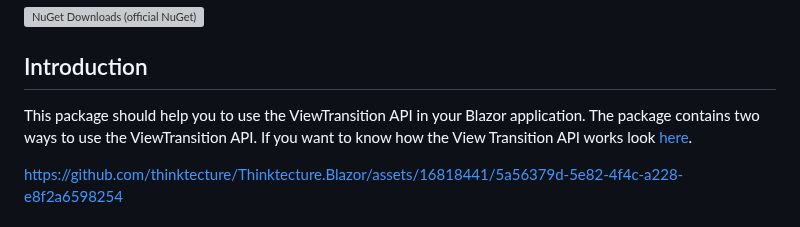
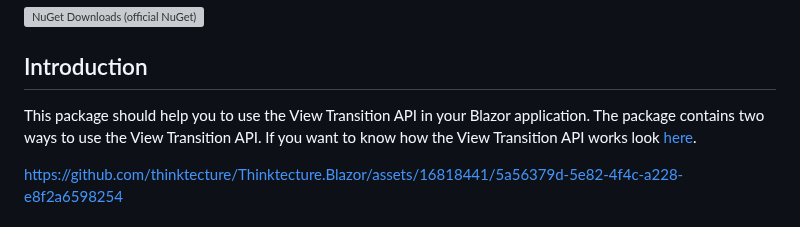
Before and after one commit to thinktecture/Thinktecture.Blazor, a Markdown page: src/Thinktecture.Blazor.ViewTransitions/README.md, the part around the change. GitHub-like rendering; grey boxes are pictures that could not be loaded.

Commit message:
Update src/Thinktecture.Blazor.ViewTransitions/README.md
Co-authored-by: Christian Liebel <christian.liebel@thinktecture.com>

```diff
--- a/src/Thinktecture.Blazor.ViewTransitions/README.md
+++ b/src/Thinktecture.Blazor.ViewTransitions/README.md
@@ -3,7 +3,7 @@
 [![NuGet Downloads (official NuGet)](https://img.shields.io/nuget/dt/Thinktecture.Blazor.ViewTransitions?label=NuGet%20Downloads)](https://www.nuget.org/packages/Thinktecture.Blazor.ViewTransitions/)
 
 ## Introduction
-This package should help you to use the ViewTransition API in your Blazor application. The package contains two ways to use the ViewTransition API.
+This package should help you to use the View Transition API in your Blazor application. The package contains two ways to use the View Transition API.
 If you want to know how the View Transition API works look [here](https://drafts.csswg.org/css-view-transitions/#viewtransition).
 
 https://github.com/thinktecture/Thinktecture.Blazor/assets/16818441/5a56379d-5e82-4f4c-a228-e8f2a6598254
```
